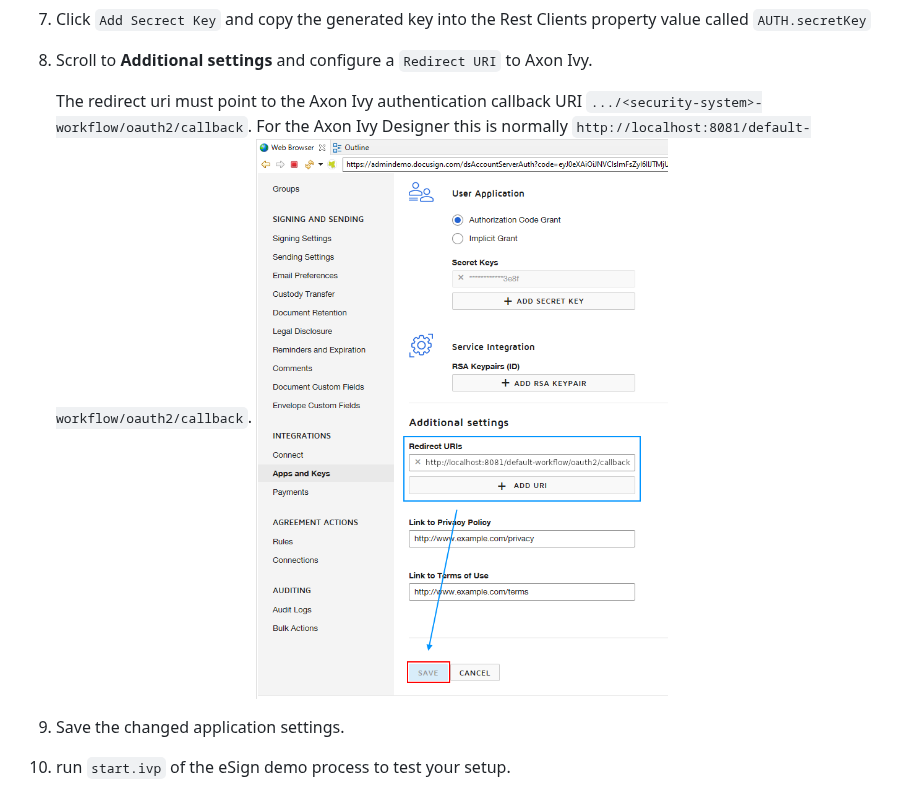
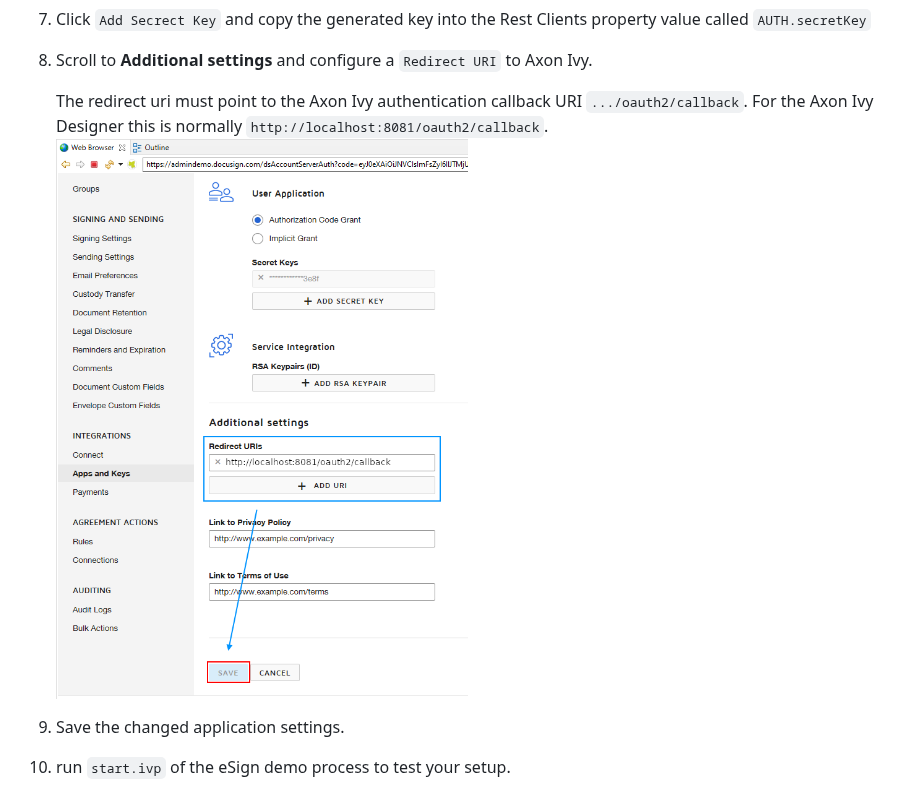
Before and after one commit to axonivy-market/docusign-connector, a Markdown page: docusign-connector-product/README.md, the part around the change. GitHub-like rendering; pictures changed too: docusign-connector-product/images/configureRedirectUri.png.

Commit message:
update to final 10.0.3 oauth uri

```diff
--- a/docusign-connector-product/README.md
+++ b/docusign-connector-product/README.md
@@ -34,8 +34,8 @@ Before any signing interactions between the Axon Ivy Engine and the DocuSign eSi
 
 1. Scroll to **Additional settings** and configure a `Redirect URI` to Axon Ivy.
 
-	The redirect uri must point to the Axon Ivy authentication callback URI `.../<security-system>-workflow/oauth2/callback`.
-	For the Axon Ivy Designer this is normally `http://localhost:8081/default-workflow/oauth2/callback`.
+	The redirect uri must point to the Axon Ivy authentication callback URI `.../oauth2/callback`.
+	For the Axon Ivy Designer this is normally `http://localhost:8081/oauth2/callback`.
 	![integration-key](images/configureRedirectUri.png)
 
 1. Save the changed application settings.
```
